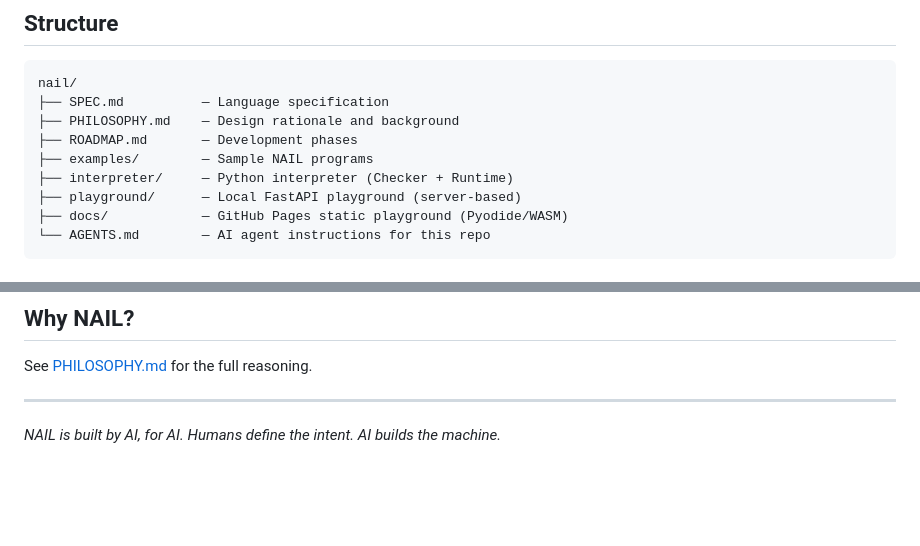
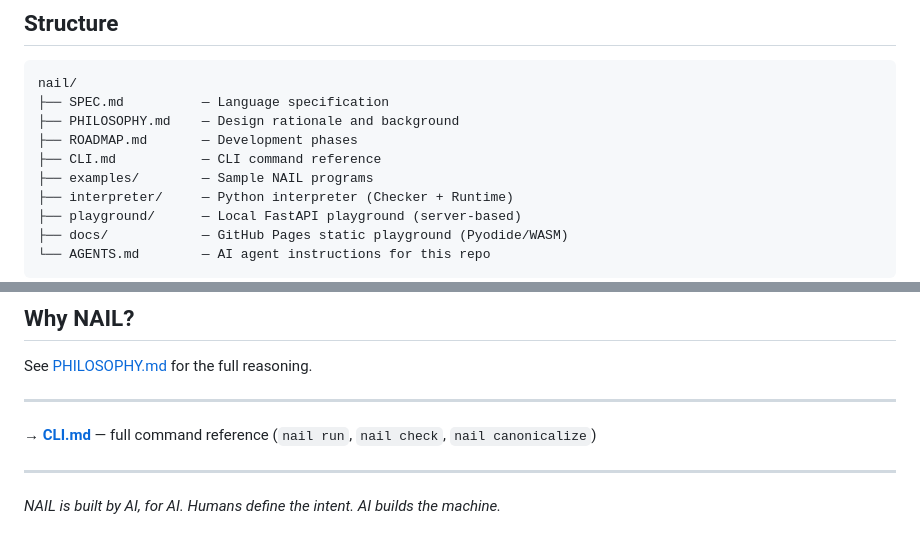
Before and after one commit to watari-ai/nail, a Markdown page: README.md, 2 parts joined by grey strips. Rendered like a GitHub page; blank space fills up the shorter version.

Commit message:
docs: add CLI.md command reference

```diff
--- a/README.md
+++ b/README.md
@@ -201,6 +201,7 @@ nail/
 ├── SPEC.md          — Language specification
 ├── PHILOSOPHY.md    — Design rationale and background
 ├── ROADMAP.md       — Development phases
+├── CLI.md           — CLI command reference
 ├── examples/        — Sample NAIL programs
 ├── interpreter/     — Python interpreter (Checker + Runtime)
 ├── playground/      — Local FastAPI playground (server-based)
@@ -252,4 +253,8 @@ See [PHILOSOPHY.md](./PHILOSOPHY.md) for the full reasoning.
 
 ---
 
+→ **[CLI.md](./CLI.md)** — full command reference (`nail run`, `nail check`, `nail canonicalize`)
+
+---
+
 *NAIL is built by AI, for AI. Humans define the intent. AI builds the machine.*
```
Also changed, not shown: CLI.md (added, +172 -0 lines).
